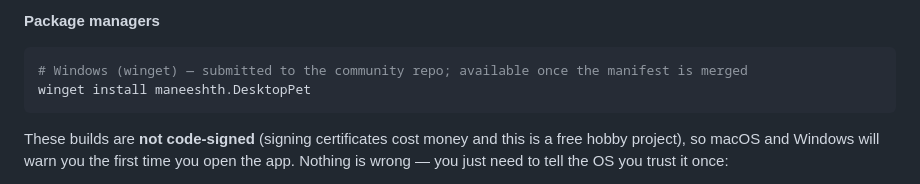
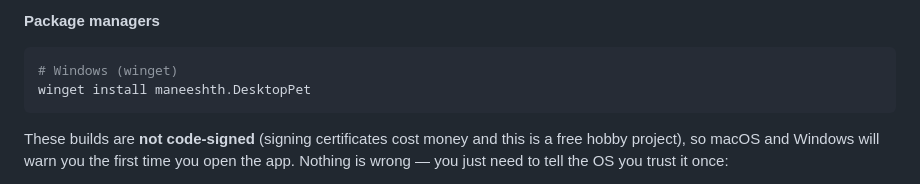
Before and after one commit to maneeshth/yourpetproject, a Markdown page: README.md, the part around the change. Drawn GitHub-style.

Commit message:
README: winget package is live, drop "available once merged" note
microsoft/winget-pkgs#424152 merged 2026-09-25; `winget show
maneeshth.DesktopPet` resolves 0.1.0.

Co-Authored-By: Claude Opus 5.5 <noreply@anthropic.com>

````diff
--- a/README.md
+++ b/README.md
@@ -51,7 +51,7 @@ at login). To bring the pet back:
 **Package managers**
 
 ```bash
-# Windows (winget) — submitted to the community repo; available once the manifest is merged
+# Windows (winget)
 winget install maneeshth.DesktopPet
 ```
 
````
